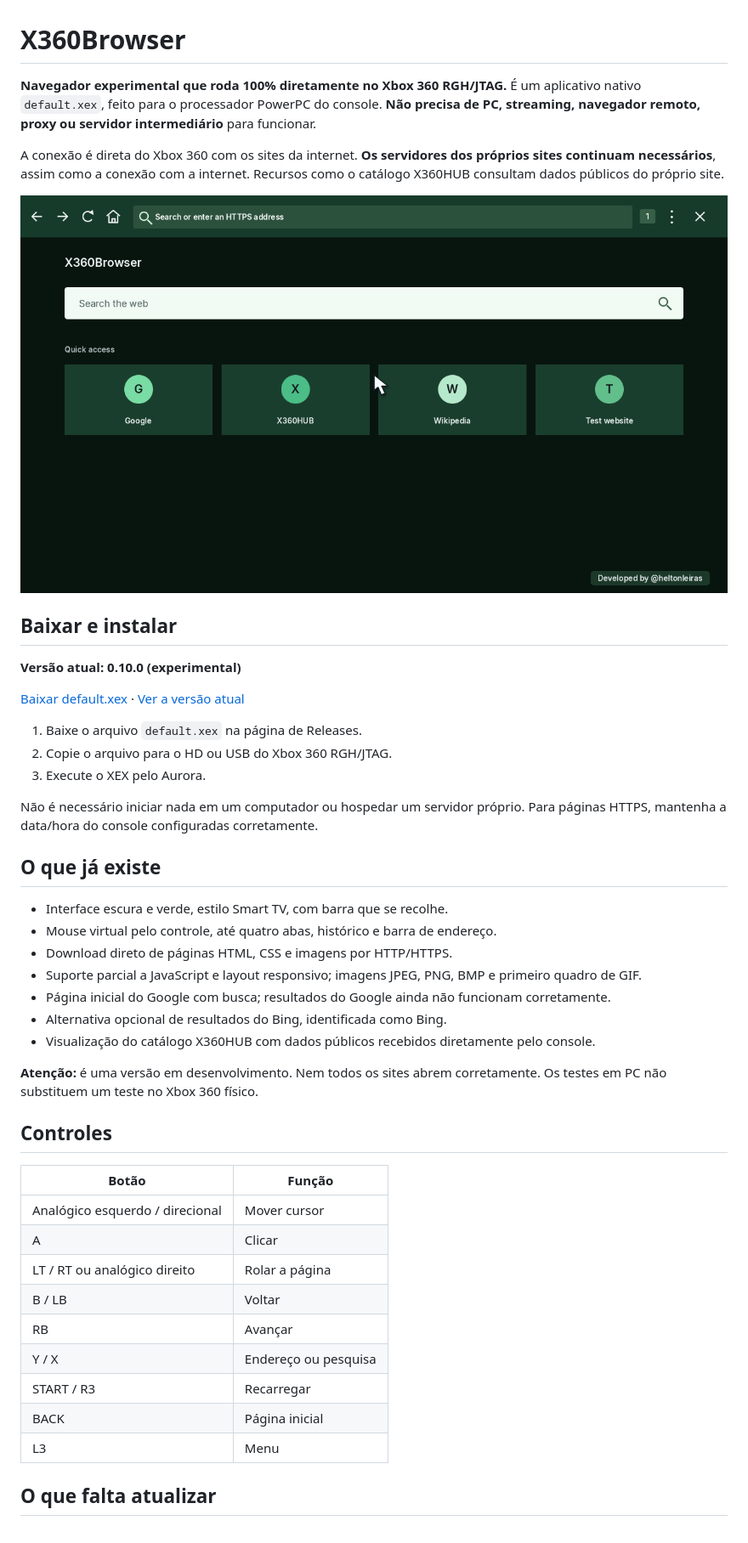
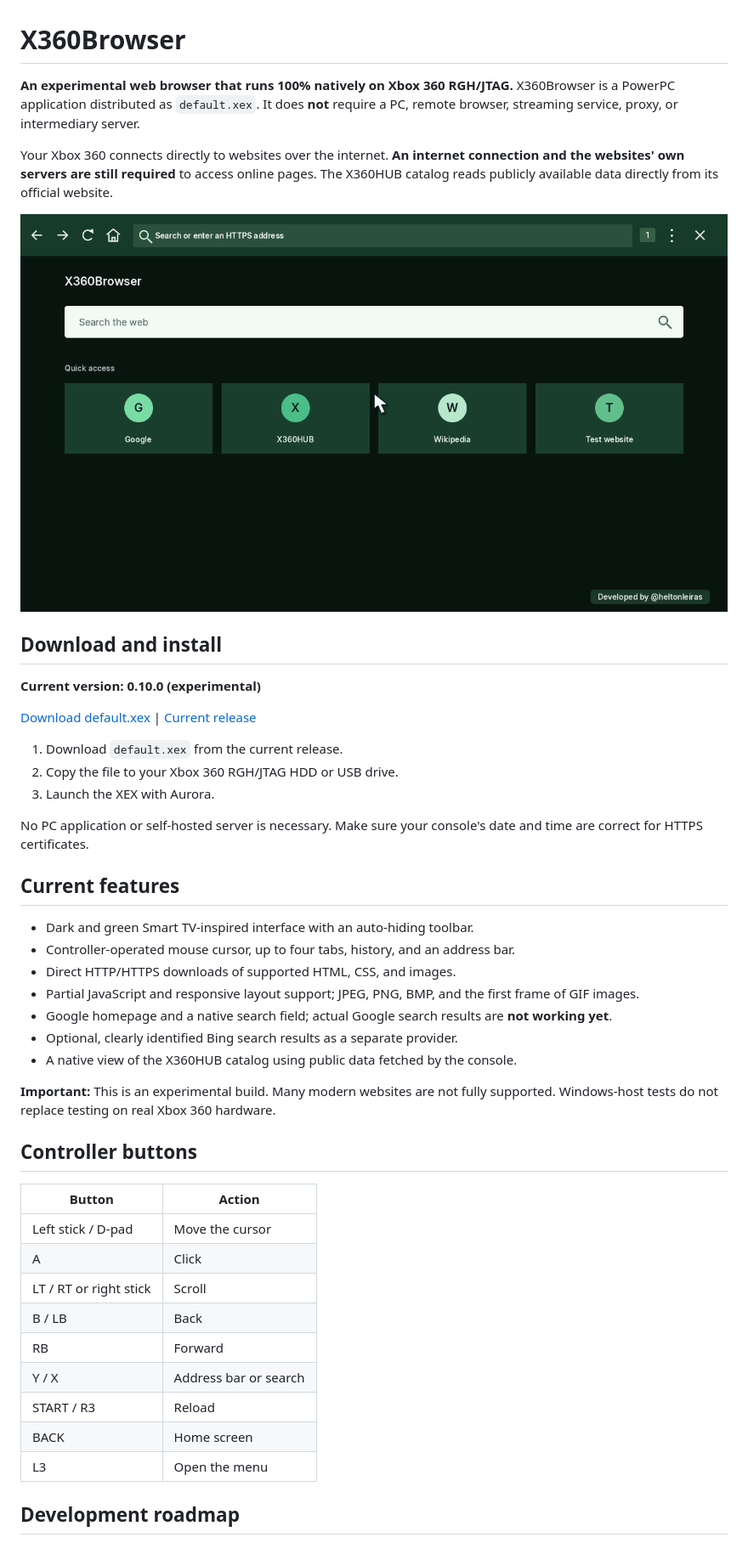
Before and after one commit to xbox360778899/Xbox-360-Internet-explorer-browser, a Markdown page: README.md, the part around one of its changes. Shown at 85% size. Rendered like a GitHub page.

Commit message:
Make X360Browser interface and documentation English-only

```diff
--- a/README.md
+++ b/README.md
@@ -1,6 +1,6 @@
 # X360Browser
 
-**Navegador experimental que roda 100% diretamente no Xbox 360 RGH/JTAG.** É um aplicativo nativo `default.xex`, feito para o processador PowerPC do console. **Não precisa de PC, streaming, navegador remoto, proxy ou servidor intermediário** para funcionar.
+**An experimental web browser that runs 100% natively on Xbox 360 RGH/JTAG.** X360Browser is a PowerPC application distributed as `default.xex`. It does **not** require a PC, remote browser, streaming service, proxy, or intermediary server.
 
-A conexão é direta do Xbox 360 com os sites da internet. **Os servidores dos próprios sites continuam necessários**, assim como a conexão com a internet. Recursos como o catálogo X360HUB consultam dados públicos do próprio site.
+Your Xbox 360 connects directly to websites over the internet. **An internet connection and the websites' own servers are still required** to access online pages. The X360HUB catalog reads publicly available data directly from its official website.
 
@@ -8,41 +8,41 @@ A conexão é direta do Xbox 360 com os sites da internet. **Os servidores dos p
 
-## Baixar e instalar
+## Download and install
 
-**Versão atual: 0.10.0 (experimental)**
+**Current version: 0.10.0 (experimental)**
 
-[Baixar default.xex](https://github.com/heltindev/X360Browser/releases/download/v0.10.0-dom-foundation-preview/default.xex) · [Ver a versão atual](https://github.com/heltindev/X360Browser/releases/tag/v0.10.0-dom-foundation-preview)
+[Download default.xex](https://github.com/heltindev/X360Browser/releases/download/v0.10.0-dom-foundation-preview/default.xex) | [Current release](https://github.com/heltindev/X360Browser/releases/tag/v0.10.0-dom-foundation-preview)
 
-1. Baixe o arquivo `default.xex` na página de Releases.
-2. Copie o arquivo para o HD ou USB do Xbox 360 RGH/JTAG.
-3. Execute o XEX pelo Aurora.
+1. Download `default.xex` from the current release.
+2. Copy the file to your Xbox 360 RGH/JTAG HDD or USB drive.
+3. Launch the XEX with Aurora.
 
-Não é necessário iniciar nada em um computador ou hospedar um servidor próprio. Para páginas HTTPS, mantenha a data/hora do console configuradas corretamente.
+No PC application or self-hosted server is necessary. Make sure your console's date and time are correct for HTTPS certificates.
 
-## O que já existe
+## Current features
 
-- Interface escura e verde, estilo Smart TV, com barra que se recolhe.
-- Mouse virtual pelo controle, até quatro abas, histórico e barra de endereço.
-- Download direto de páginas HTML, CSS e imagens por HTTP/HTTPS.
-- Suporte parcial a JavaScript e layout responsivo; imagens JPEG, PNG, BMP e primeiro quadro de GIF.
-- Página inicial do Google com busca; resultados do Google ainda não funcionam corretamente.
-- Alternativa opcional de resultados do Bing, identificada como Bing.
-- Visualização do catálogo X360HUB com dados públicos recebidos diretamente pelo console.
+- Dark and green Smart TV-inspired interface with an auto-hiding toolbar.
+- Controller-operated mouse cursor, up to four tabs, history, and an address bar.
+- Direct HTTP/HTTPS downloads of supported HTML, CSS, and images.
+- Partial JavaScript and responsive layout support; JPEG, PNG, BMP, and the first frame of GIF images.
+- Google homepage and a native search field; actual Google search results are **not working yet**.
+- Optional, clearly identified Bing search results as a separate provider.
+- A native view of the X360HUB catalog using public data fetched by the console.
 
-**Atenção:** é uma versão em desenvolvimento. Nem todos os sites abrem corretamente. Os testes em PC não substituem um teste no Xbox 360 físico.
+**Important:** This is an experimental build. Many modern websites are not fully supported. Windows-host tests do not replace testing on real Xbox 360 hardware.
 
-## Controles
+## Controller buttons
 
-| Botão | Função |
+| Button | Action |
 |---|---|
-| Analógico esquerdo / direcional | Mover cursor |
-| A | Clicar |
-| LT / RT ou analógico direito | Rolar a página |
-| B / LB | Voltar |
-| RB | Avançar |
-| Y / X | Endereço ou pesquisa |
-| START / R3 | Recarregar |
-| BACK | Página inicial |
-| L3 | Menu |
+| Left stick / D-pad | Move the cursor |
+| A | Click |
+| LT / RT or right stick | Scroll |
+| B / LB | Back |
+| RB | Forward |
+| Y / X | Address bar or search |
+| START / R3 | Reload |
+| BACK | Home screen |
+| L3 | Open the menu |
 
-## O que falta atualizar
+## Development roadmap
 
```
Also changed, not shown: other parts of README.md (+13 -13 lines), CHANGELOG.md (+10 -0 lines), docs/QUICKJS_XDK_PORT_DIAGNOSTIC.md (+24 -22 lines), docs/bing-live-search-host.png, docs/google-homepage-with-toolbar-host.png, 7 other files.
